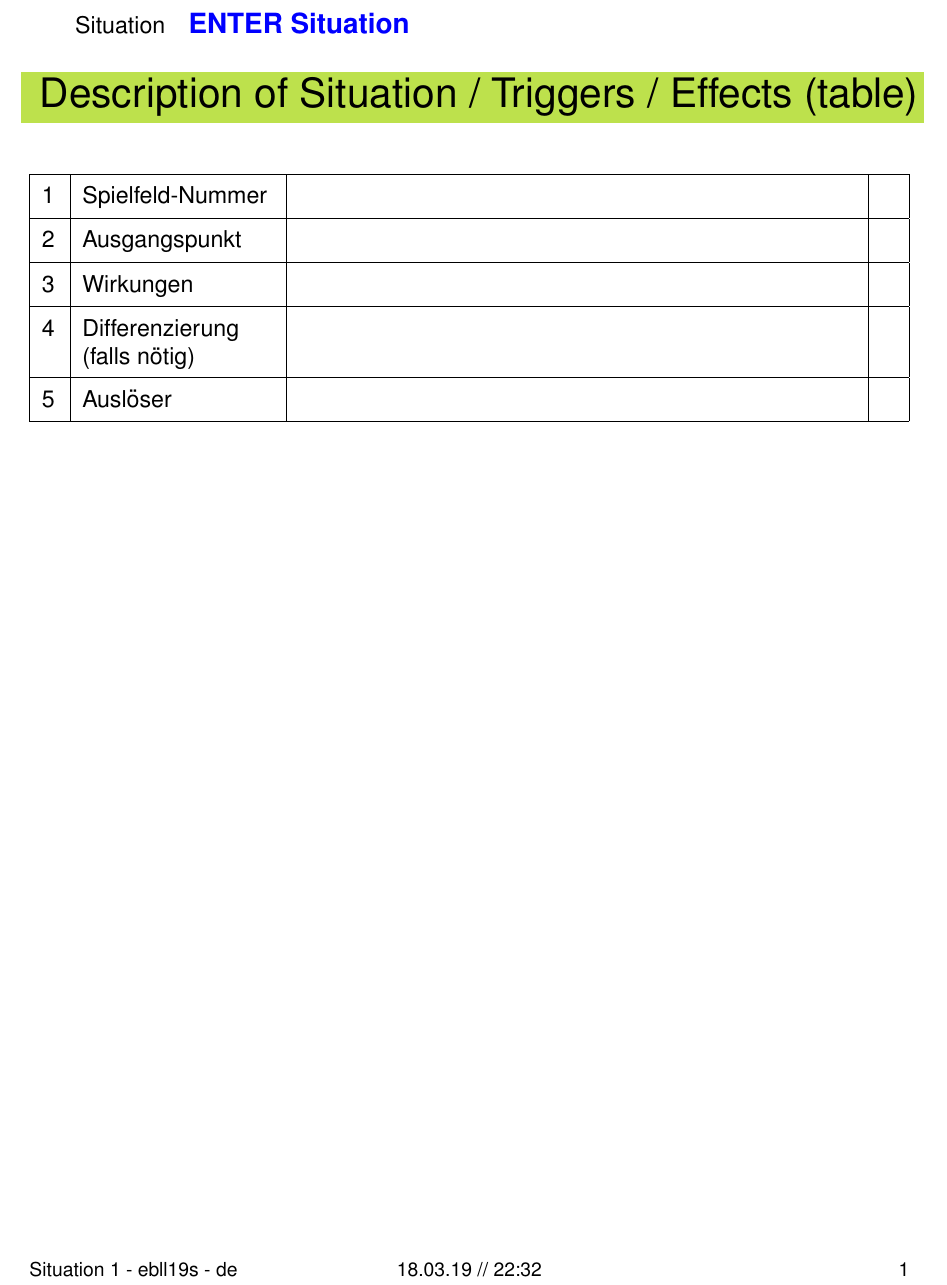
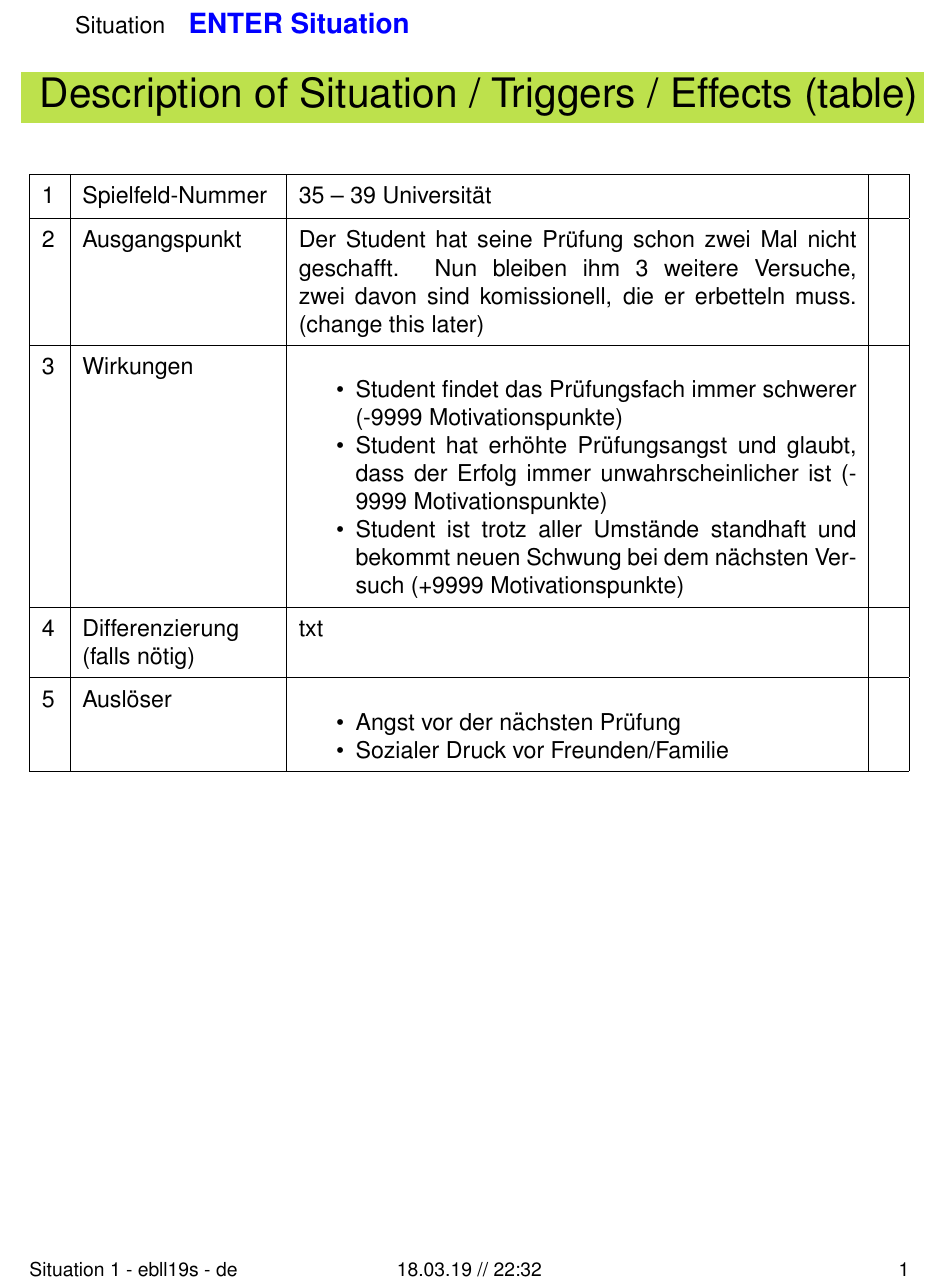
Before and after one commit to hurbeana/EBLL-Papers, a LaTeX document (Paper_1/p1.tex): part of the page, cut so that both start at the same text. Compiled offline with pdfLaTeX.

Commit message:
entered first information

```diff
--- a/Paper_1/p1.tex
+++ b/Paper_1/p1.tex
@@ -4,6 +4,7 @@
 \usepackage[dvipsnames]{xcolor}
 \usepackage{graphicx}
 \usepackage{tabularx}
+\usepackage{enumitem}
 \usepackage{fancyhdr}
 \usepackage[ddmmyy]{datetime}
 \usepackage{geometry}
@@ -58,15 +59,27 @@ Situation & \textbf{\textcolor{blue}{\large\situation}}
 \begin{table}[h!]
 	\begin{tabularx}{\textwidth}{|p{0.3cm}|p{3.5cm}|X|p{0.3cm}|}
 		\hline
-		1 & Spielfeld-Nummer                       &  &  \\
+		1 & Spielfeld-Nummer                       & 35 – 39 Universität &  \\
 		\hline
-		2 & Ausgangspunkt                          &  &  \\
+		2 & Ausgangspunkt                          &
+		Der Student hat seine Prüfung schon zwei Mal nicht geschafft.
+		Nun bleiben ihm 3 weitere Versuche, zwei davon sind komissionell, die er erbetteln muss. (change this later) &  \\
 		\hline
-		3 & Wirkungen                              &  &  \\
+		3 & Wirkungen                              &
+		\begin{itemize}[noitemsep, topsep=0pt]
+			\item Student findet das Prüfungsfach immer schwerer (-9999 Motivationspunkte)
+			\item Student hat erhöhte Prüfungsangst und glaubt, dass der Erfolg immer unwahrscheinlicher ist (-9999 Motivationspunkte)
+			\item Student ist trotz aller Umstände standhaft und bekommt neuen Schwung bei dem nächsten Versuch (+9999 Motivationspunkte)
+		\end{itemize} &  \\
 		\hline
-		4 & Differenzierung \newline (falls nötig) &  &  \\
+		4 & Differenzierung \newline (falls nötig) & txt &  \\
 		\hline
-		5 & Auslöser                               &  &  \\
+		5 & Auslöser                               &
+		\begin{itemize}[noitemsep, topsep=0pt]
+			\item Angst vor der nächsten Prüfung
+			\item Sozialer Druck vor Freunden/Familie
+		\end{itemize}
+  &  \\
 		\hline
 	\end{tabularx}
 \end{table}
```
